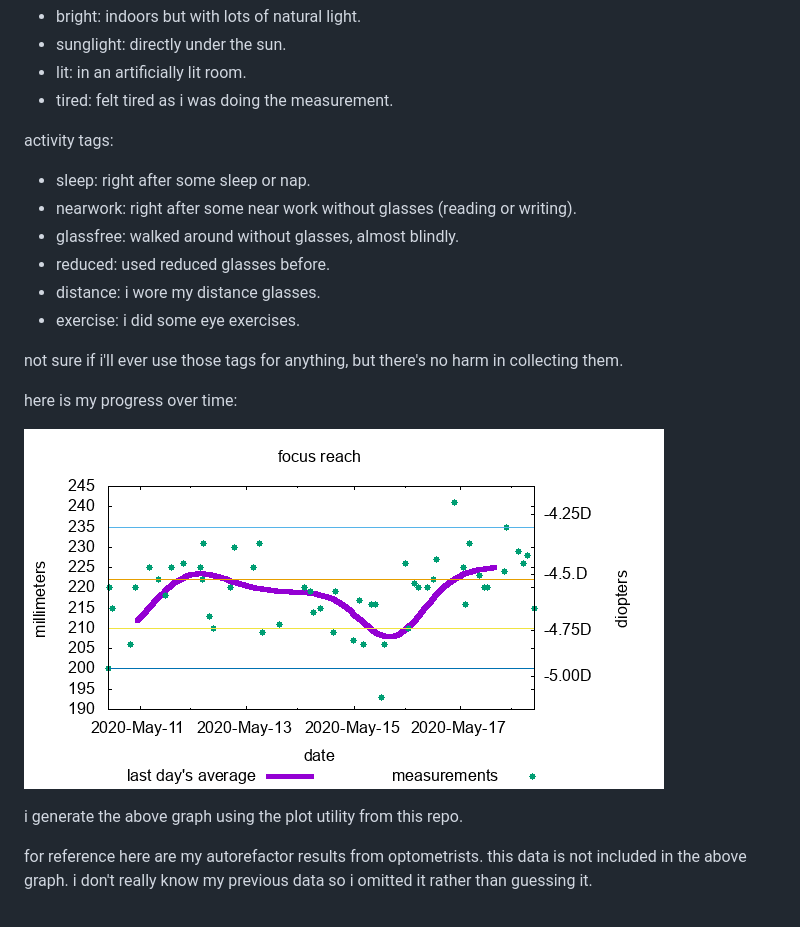
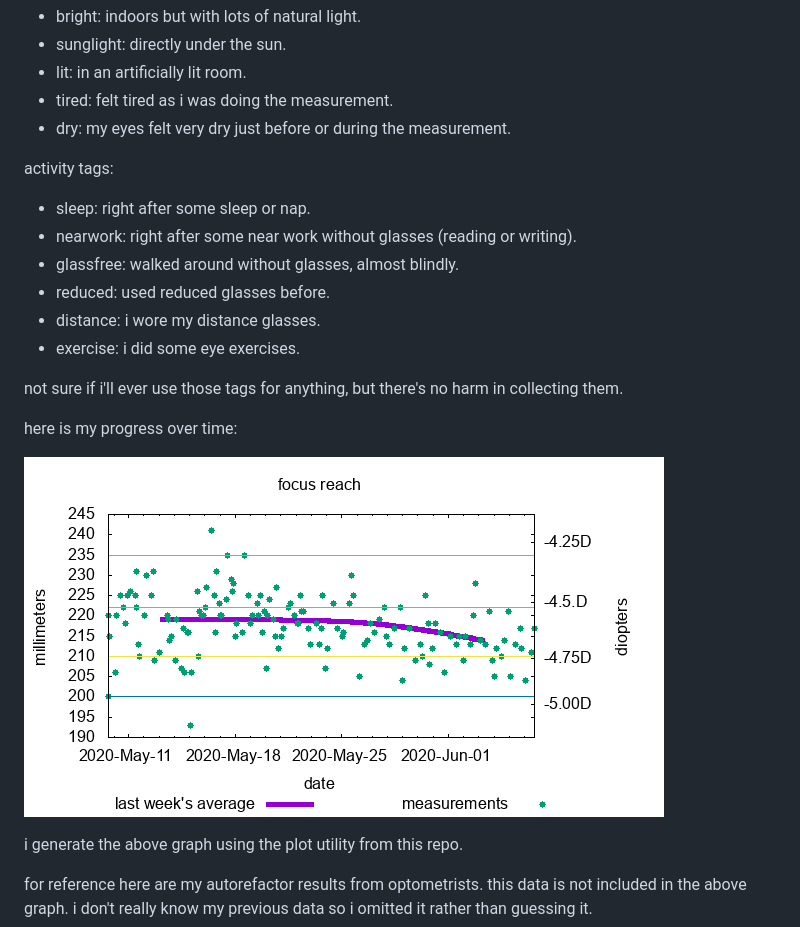
Before and after one commit to ypsu/experiments, a Markdown page: focusreach/readme.md, the part around the change. Rendered like a GitHub page; pictures changed too: focusreach/plot.png.

Commit message:
switch to week averages
also add all the new data while at it.

```diff
--- a/focusreach/readme.md
+++ b/focusreach/readme.md
@@ -32,6 +32,7 @@ environmental tags:
 - sunglight: directly under the sun.
 - lit: in an artificially lit room.
 - tired: felt tired as i was doing the measurement.
+- dry: my eyes felt very dry just before or during the measurement.
 
 activity tags:
 
```
Also changed, not shown: 3 other files.
